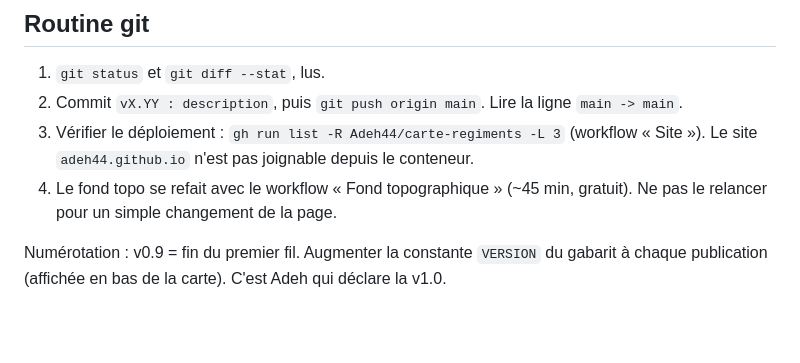
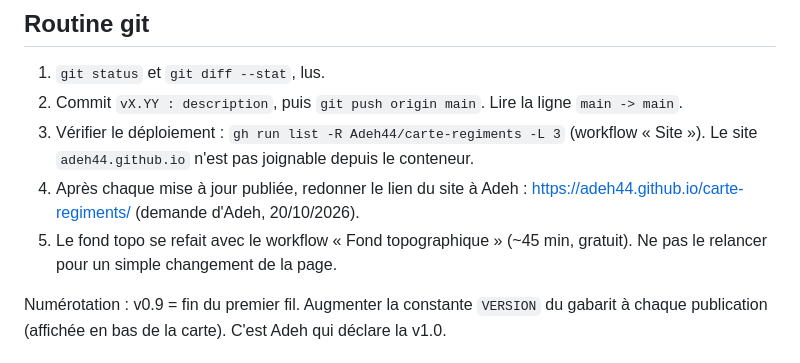
Before and after one commit to Adeh44/carte-regiments, a Markdown page: docs/claude/METHODE.md, the part around the change. Rendered like a GitHub page; blank space fills up the shorter version.

Commit message:
Méthode : redonner le lien après chaque publication
Co-Authored-By: Claude Opus 5.5 <noreply@anthropic.com>
Claude-Session: https://claude.ai/code/session_01SBiWtkXutsq9GHa5RHPFQp

```diff
--- a/docs/claude/METHODE.md
+++ b/docs/claude/METHODE.md
@@ -31,7 +31,8 @@ Réponses déduites du fil, à confirmer en quiz au prochain fil :
 1. `git status` et `git diff --stat`, lus.
 2. Commit `vX.YY : description`, puis `git push origin main`. Lire la ligne `main -> main`.
 3. Vérifier le déploiement : `gh run list -R Adeh44/carte-regiments -L 3` (workflow « Site »). Le site `adeh44.github.io` n'est pas joignable depuis le conteneur.
-4. Le fond topo se refait avec le workflow « Fond topographique » (~45 min, gratuit). Ne pas le relancer pour un simple changement de la page.
+4. Après chaque mise à jour publiée, redonner le lien du site à Adeh : https://adeh44.github.io/carte-regiments/ (demande d'Adeh, 20/10/2026).
+5. Le fond topo se refait avec le workflow « Fond topographique » (~45 min, gratuit). Ne pas le relancer pour un simple changement de la page.
 
 Numérotation : v0.9 = fin du premier fil. Augmenter la constante `VERSION` du gabarit à chaque publication (affichée en bas de la carte). C'est Adeh qui déclare la v1.0.
 
```
